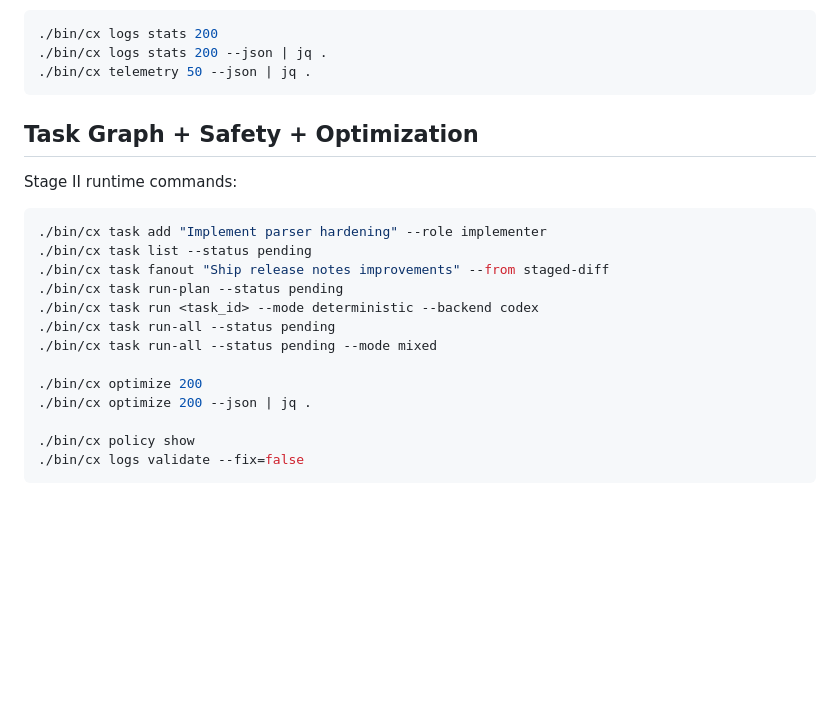
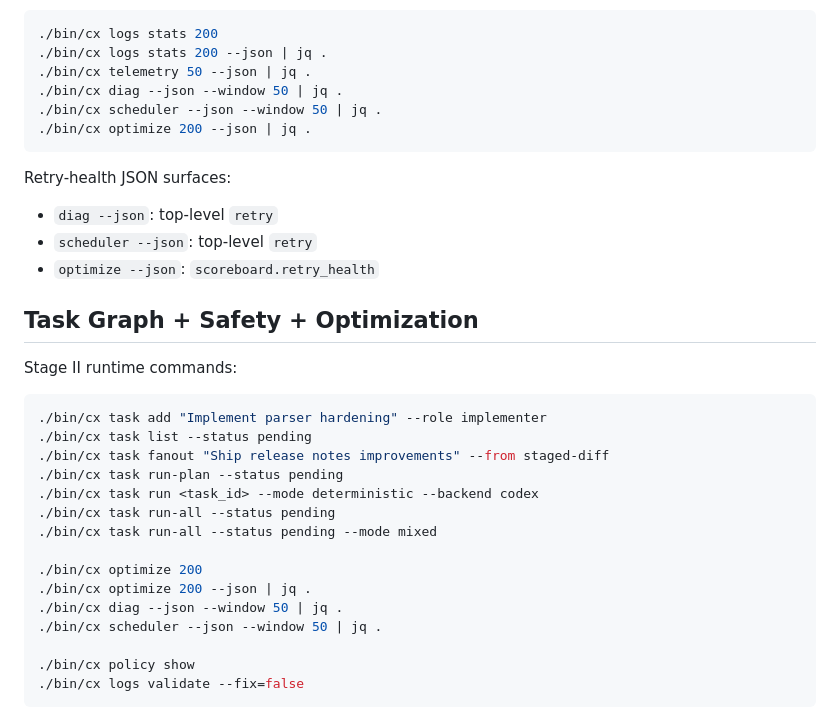
Before and after one commit to fugamante/cx, a Markdown page: README.md, the part around the change. Rendered like a GitHub page; blank space fills up the shorter version.

Commit message:
docs: document retry-health json surfaces for diag scheduler optimize

````diff
--- a/README.md
+++ b/README.md
@@ -204,7 +204,15 @@ Telemetry health:
 ./bin/cx logs stats 200
 ./bin/cx logs stats 200 --json | jq .
 ./bin/cx telemetry 50 --json | jq .
+./bin/cx diag --json --window 50 | jq .
+./bin/cx scheduler --json --window 50 | jq .
+./bin/cx optimize 200 --json | jq .
 ```
+
+Retry-health JSON surfaces:
+- `diag --json`: top-level `retry`
+- `scheduler --json`: top-level `retry`
+- `optimize --json`: `scoreboard.retry_health`
 
 ## Task Graph + Safety + Optimization
 
@@ -221,6 +229,8 @@ Stage II runtime commands:
 
 ./bin/cx optimize 200
 ./bin/cx optimize 200 --json | jq .
+./bin/cx diag --json --window 50 | jq .
+./bin/cx scheduler --json --window 50 | jq .
 
 ./bin/cx policy show
 ./bin/cx logs validate --fix=false
````
